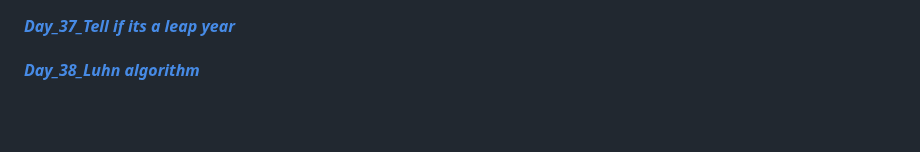
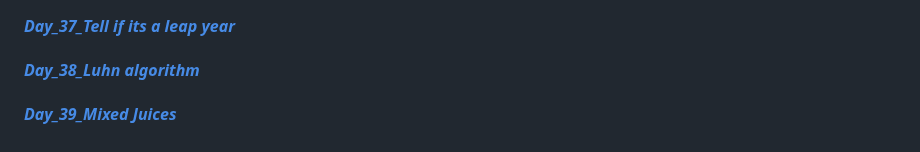
Before and after one commit to Bharat2044/50DaysOfJavaScript-Challenge, a Markdown page: README.md, the part around the change. GitHub-like rendering; blank space fills up the shorter version.

Commit message:
initial commit

```diff
--- a/README.md
+++ b/README.md
@@ -75,3 +75,5 @@
 #### [**_Day_37_Tell if its a leap year_**](./Day_37_Tell%20if%20its%20a%20leap%20year/ "Tell if its a leap year")    <br/>
 
 #### [**_Day_38_Luhn algorithm_**](./Day_38_Luhn%20algorithm/ "Luhn algorithm")    <br/>
+
+#### [**_Day_39_Mixed Juices_**](./Day_39_Mixed%20Juices/ "Mixed Juices")    <br/>
```
